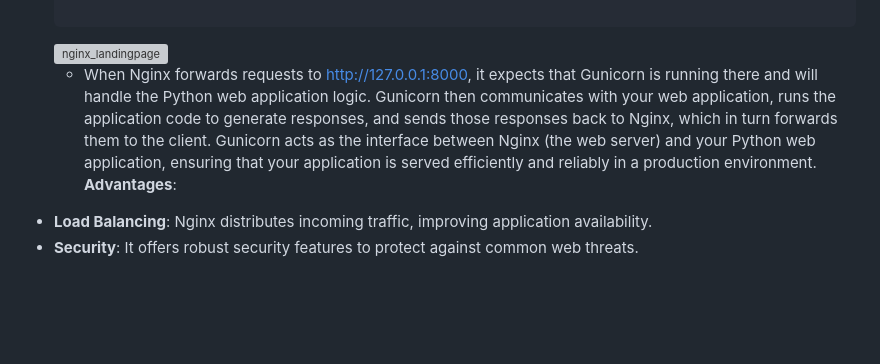
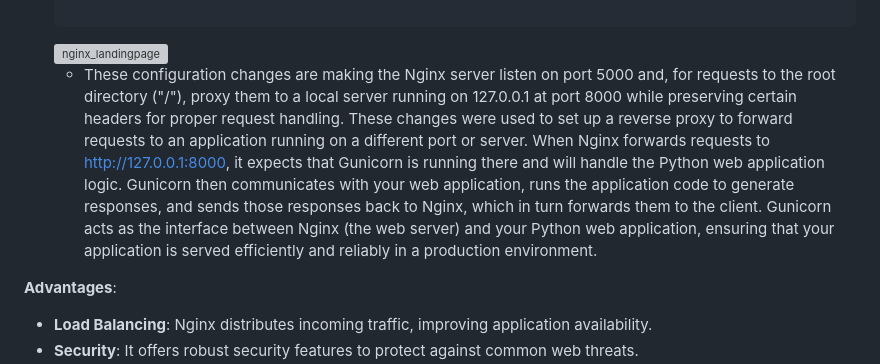
Before and after one commit to atlas-lion91/Deployment_4, a Markdown page: README.md, the part around the change printed below. Rendered like a GitHub page; blank space fills up the shorter version; grey boxes are pictures that could not be loaded.

````diff
--- a/README.md
+++ b/README.md
@@ -73,7 +76,8 @@ Let's begin by creating a virtual environment for Jenkins:
     ```
     <img width="384" alt="nginx_landingpage" src="https://github.com/atlas-lion91/Deployment_4/assets/140761974/a4ce462e-8fcc-4756-9765-5b207b6cf160">
 
-     * When Nginx forwards requests to http://127.0.0.1:8000, it expects that Gunicorn is running there and will handle the Python web application logic. Gunicorn then communicates with your web application, runs the application code to generate responses, and sends those responses back to Nginx, which in turn forwards them to the client. Gunicorn acts as the interface between Nginx (the web server) and your Python web application, ensuring that your application is served efficiently and reliably in a production environment.
+     * These configuration changes are making the Nginx server listen on port 5000 and, for requests to the root directory ("/"), proxy them to a local server running on 127.0.0.1 at port 8000 while preserving certain headers for proper request handling. These changes were used to set up a reverse proxy to forward requests to an application running on a different port or server. When Nginx forwards requests to http://127.0.0.1:8000, it expects that Gunicorn is running there and will handle the Python web application logic. Gunicorn then communicates with your web application, runs the application code to generate responses, and sends those responses back to Nginx, which in turn forwards them to the client. Gunicorn acts as the interface between Nginx (the web server) and your Python web application, ensuring that your application is served efficiently and reliably in a production environment.
+
 **Advantages**:
 - **Load Balancing**: Nginx distributes incoming traffic, improving application availability.
 - **Security**: It offers robust security features to protect against common web threats.
````
Also changed, not shown: other parts of README.md (+3 -0 lines).
